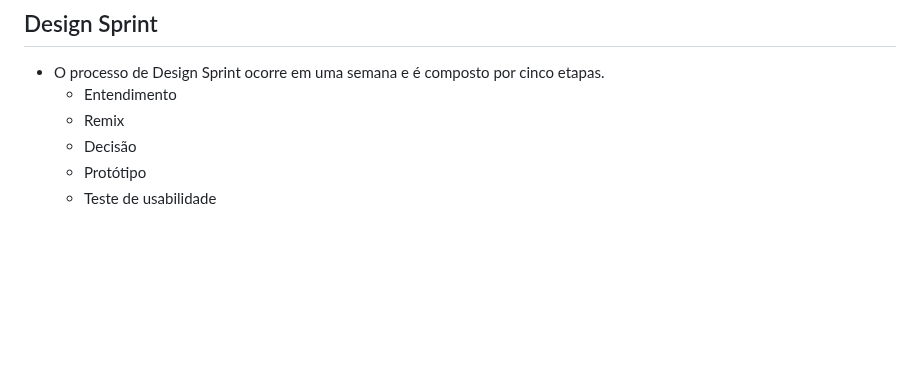
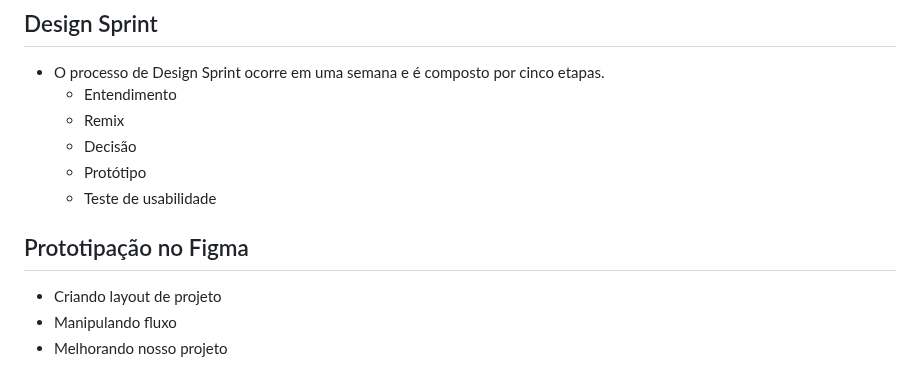
Before and after one commit to bruno-ssilveira/faculads, a Markdown page: fund_design_sistema/design_digital/design_digital_2.md, the part around the change. Drawn GitHub-style; blank space fills up the shorter version.

Commit message:
finished design digital 2

```diff
--- a/fund_design_sistema/design_digital/design_digital_2.md
+++ b/fund_design_sistema/design_digital/design_digital_2.md
@@ -123,3 +123,9 @@
     - Decisão
     - Protótipo
     - Teste de usabilidade
+
+## Prototipação no Figma
+
+- Criando layout de projeto
+- Manipulando fluxo
+- Melhorando nosso projeto
```
